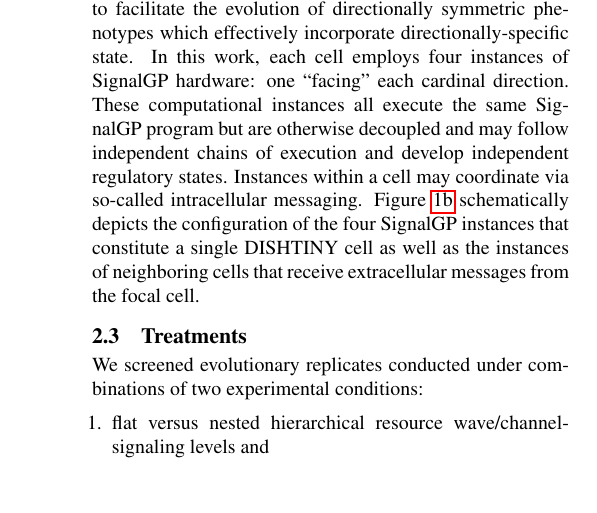
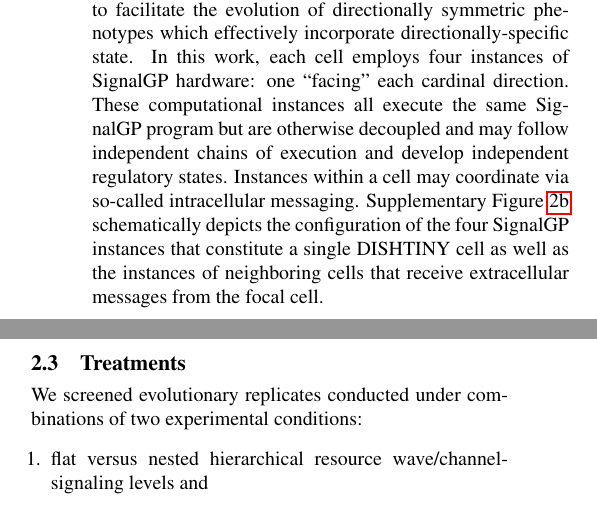
Before and after one commit to mmore500/dishtinygp-writeup, a LaTeX paper (main.tex, which reads tex/methods.tex): part of one column of page 5 of 21 before the commit and two parts of the columns of page 3 of 21 after it, the two joined at a grey line, cut so that both start at the same text, the shorter picture padded with empty space. Compiled offline with pdfLaTeX.

Commit message:
Move SignalGP schematic to supplementary material

```diff
--- a/tex/methods.tex
+++ b/tex/methods.tex
@@ -36,7 +34,7 @@ We introduce novel methodology that aims to facilitate the evolution of directio
 In this work, each cell employs four instances of SignalGP hardware: one ``facing'' each cardinal direction.
 These computational instances all execute the same SignalGP program but are otherwise decoupled and may follow independent chains of execution and develop independent regulatory states.
 Instances within a cell may coordinate via so-called intracellular messaging.
-Figure \ref{fig:dishtinygp-cartoon} schematically depicts the configuration of the four SignalGP instances that constitute a single DISHTINY cell as well as the instances of neighboring cells that receive extracellular messages from the focal cell.
+Supplementary Figure \ref{fig:dishtinygp-cartoon} schematically depicts the configuration of the four SignalGP instances that constitute a single DISHTINY cell as well as the instances of neighboring cells that receive extracellular messages from the focal cell.
 
 \subsection{Treatments}
 
```
Also changed, not shown: tex/supplementary.tex (+2 -0 lines), tex/methods.tex (2 more changed lines).
